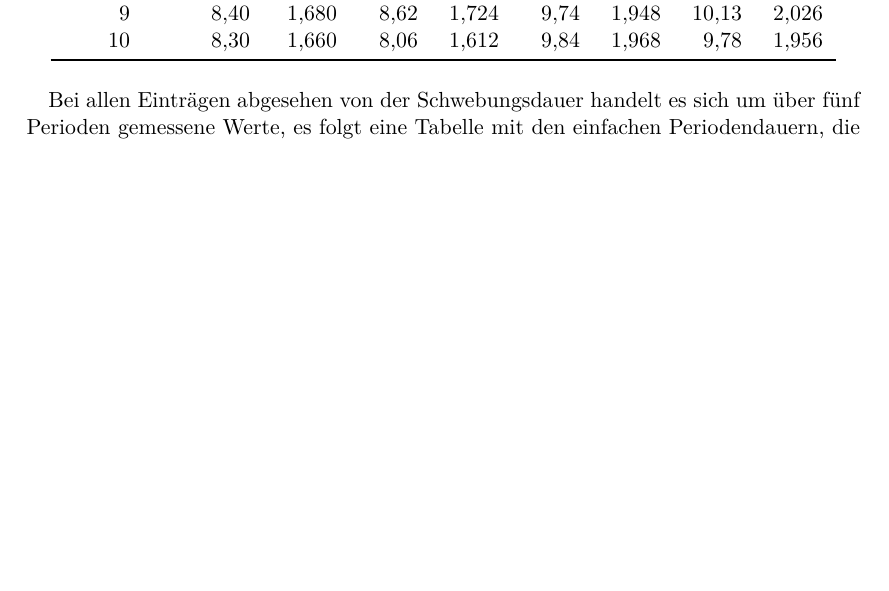
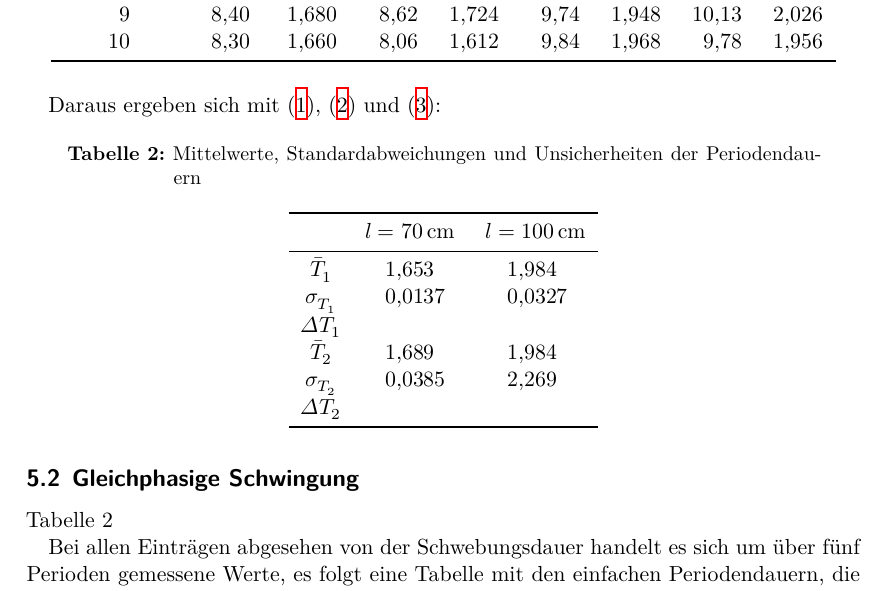
Before and after one commit to JonasOllesch/UniStuff, a LaTeX document (Versuch_1/V106/V106.tex, which reads Versuch_1/content/auswertung.tex): part of page 5 of 8 before the commit and part of page 6 of 9 after it, cut so that both start at the same text, the shorter picture padded with empty space. Compiled offline with XeLaTeX.

Commit message:
MEEEEEEEEEhr Tabellen

```diff
--- a/Versuch_1/content/auswertung.tex
+++ b/Versuch_1/content/auswertung.tex
@@ -31,6 +54,31 @@ In Tabelle 1 werden die unabhängigen Periodendauern der beiden Pendel aufgetrag
     \bottomrule
   \end{tabular}
 \end{table}
+
+Daraus ergeben sich mit \eqref{eq:mean}, \eqref{eq:std} und \eqref{eq:unc}:
+\begin{table}[H]
+  \centering
+  \caption{Mittelwerte, Standardabweichungen und Unsicherheiten der Periodendauern}
+  \sisetup{table-format=1.3}
+  \begin{tabular}{S S S}
+    \toprule
+    & {$l=70 \, \unit{\centi\meter}$} & { $l=100 \, \unit{\centi\meter}$} \\
+    \midrule
+    {$\bar{T}_1$} & 1.653 & 1.984\\
+    {$σ_{T_1}$}   & 0.0137 & 0.0327\\
+    {$ΔT_1$}      & \\
+    {$\bar{T}_2$} & 1.689 & 1.984 \\
+    {$σ_{T_2}$}   & 0.0385 & 2.269\\
+    {$ΔT_2$}      & \\
+    \bottomrule
+  \end{tabular}
+\end{table}
+
+
+
+\subsection{Gleichphasige Schwingung}
+Tabelle 2
+
 
 %Tabelle für den ersten Messvorgang
 
```
Also changed, not shown: Versuch_1/content/auswertung.tex (48 more changed lines).
